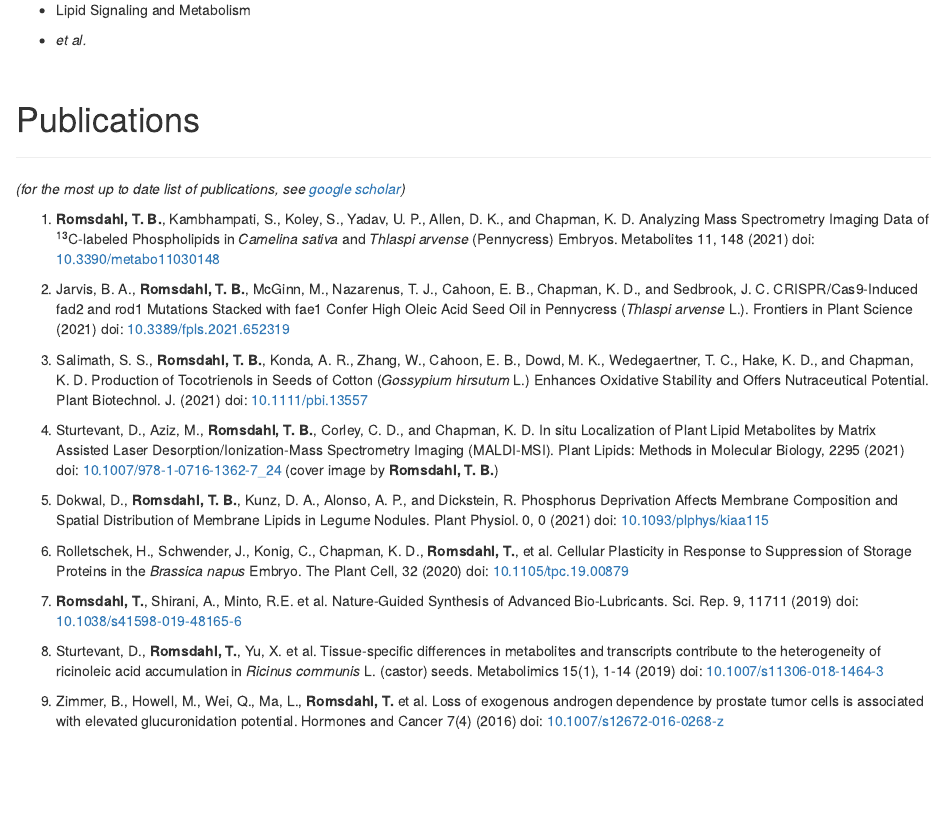
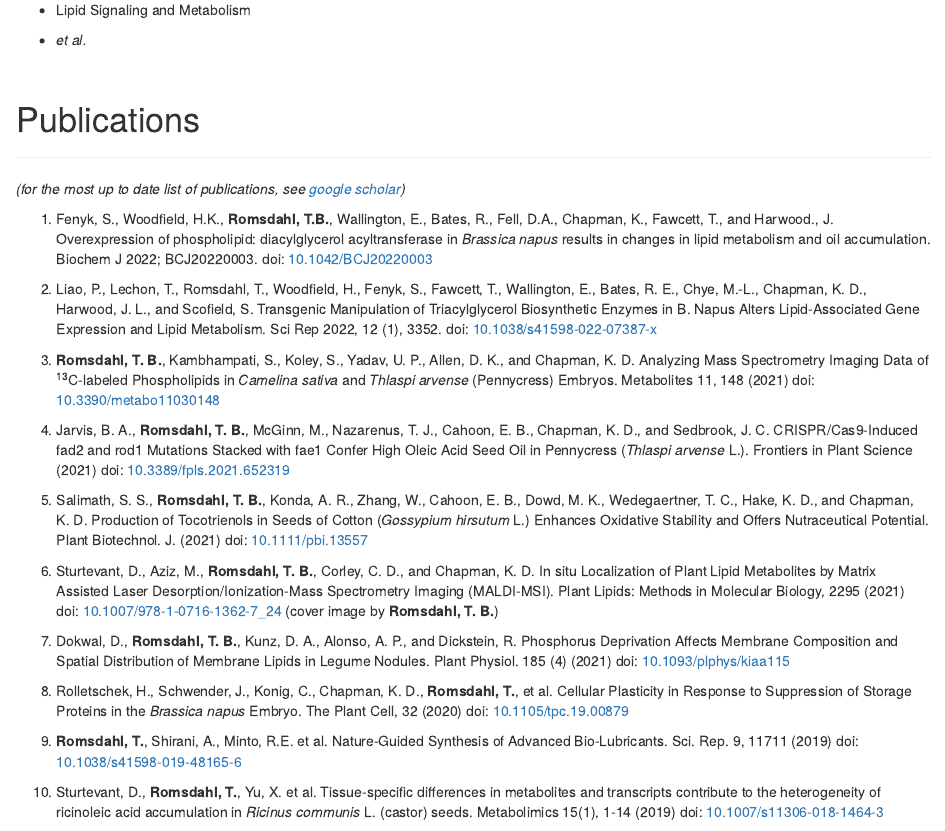
Before and after one commit to tromsdahl/personal-site, an R Markdown document (content/cv/index.Rmd): the page in a window 1100 px wide, from 850 px down. Rendered offline with R 4.5, knitr and Pandoc, with nearby package versions.

Commit message:
Updated list of pubs (2022-05-05)

```diff
--- a/content/cv/index.Rmd
+++ b/content/cv/index.Rmd
@@ -59,6 +59,10 @@ Biology & Chemistry Majors, Biomolecular Sciences & Environmental Studies Concen
 
 *(for the most up to date list of publications, see [google scholar](https://scholar.google.com/citations?user=0YJrauUAAAAJ&hl=en&oi=ao))*
 
+1. Fenyk, S., Woodfield, H.K., **Romsdahl, T.B.**, Wallington, E., Bates, R., Fell, D.A., Chapman, K., Fawcett, T., and Harwood., J. Overexpression of phospholipid: diacylglycerol acyltransferase in *Brassica napus* results in changes in lipid metabolism and oil accumulation. Biochem J 2022; BCJ20220003. doi: [10.1042/BCJ20220003](https://doi.org/10.1042/BCJ20220003)
+
+1. Liao, P., Lechon, T., Romsdahl, T., Woodfield, H., Fenyk, S., Fawcett, T., Wallington, E., Bates, R. E., Chye, M.-L., Chapman, K. D., Harwood, J. L., and Scofield, S. Transgenic Manipulation of Triacylglycerol Biosynthetic Enzymes in B. Napus Alters Lipid-Associated Gene Expression and Lipid Metabolism. Sci Rep 2022, 12 (1), 3352. doi: [10.1038/s41598-022-07387-x](https://doi.org/10.1038/s41598-022-07387-x)
+
 1. **Romsdahl, T. B.**, Kambhampati, S., Koley, S., Yadav, U. P., Allen, D. K., and Chapman, K. D. Analyzing Mass Spectrometry Imaging Data of ^13^C-labeled Phospholipids in *Camelina sativa* and *Thlaspi arvense* (Pennycress) Embryos. Metabolites 11, 148 (2021) doi: [10.3390/metabo11030148](https://doi.org/10.3390/metabo11030148)
 
 2. Jarvis, B. A., **Romsdahl, T. B.**, McGinn, M., Nazarenus, T. J., Cahoon, E. B., Chapman, K. D., and Sedbrook, J. C. CRISPR/Cas9-Induced fad2 and rod1 Mutations Stacked with fae1 Confer High Oleic Acid Seed Oil in Pennycress (*Thlaspi arvense* L.). Frontiers in Plant Science (2021) doi: [10.3389/fpls.2021.652319](https://doi.org/10.3389/fpls.2021.652319)
@@ -67,7 +71,7 @@ Biology & Chemistry Majors, Biomolecular Sciences & Environmental Studies Concen
 
 4. Sturtevant, D., Aziz, M., **Romsdahl, T. B.**, Corley, C. D., and Chapman, K. D. In situ Localization of Plant Lipid Metabolites by Matrix Assisted Laser Desorption/Ionization-Mass Spectrometry Imaging (MALDI-MSI). Plant Lipids: Methods in Molecular Biology, 2295 (2021) doi: [10.1007/978-1-0716-1362-7_24](https://doi.org/10.1007/978-1-0716-1362-7\_24) (cover image by **Romsdahl, T. B.**)
 
-5. Dokwal, D., **Romsdahl, T. B.**, Kunz, D. A., Alonso, A. P., and Dickstein, R. Phosphorus Deprivation Affects Membrane Composition and Spatial Distribution of Membrane Lipids in Legume Nodules. Plant Physiol. 0, 0 (2021) doi: [10.1093/plphys/kiaa115](https://doi.org/10.1093/plphys/kiaa115)
+5. Dokwal, D., **Romsdahl, T. B.**, Kunz, D. A., Alonso, A. P., and Dickstein, R. Phosphorus Deprivation Affects Membrane Composition and Spatial Distribution of Membrane Lipids in Legume Nodules. Plant Physiol. 185 (4) (2021) doi: [10.1093/plphys/kiaa115](https://doi.org/10.1093/plphys/kiaa115)
 
 6. Rolletschek, H., Schwender, J., Konig, C., Chapman, K. D., **Romsdahl, T.**, et al. Cellular Plasticity in Response to Suppression of Storage Proteins in the *Brassica napus* Embryo. The Plant Cell, 32 (2020) doi: [10.1105/tpc.19.00879](https://doi.org/10.1105/tpc.19.00879)
 
```
